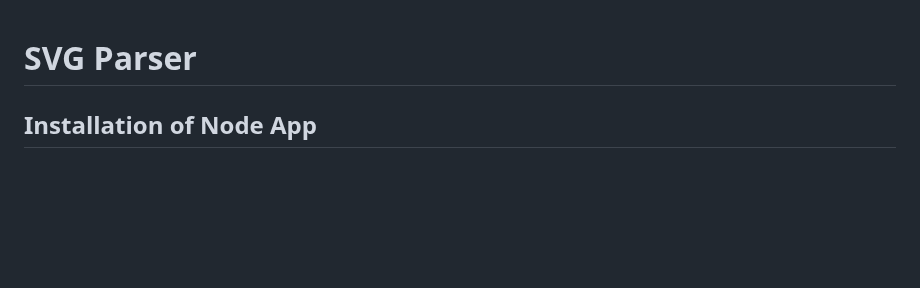
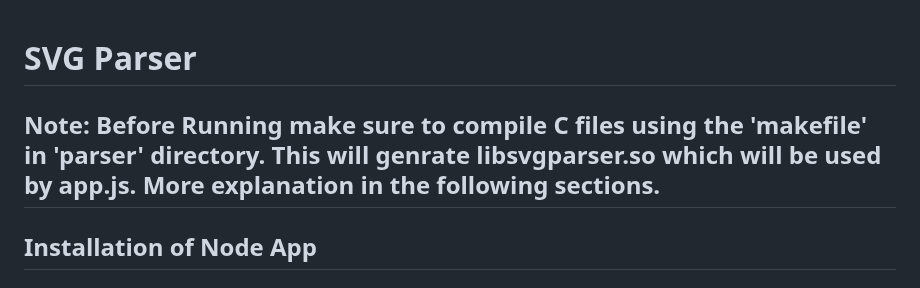
Before and after one commit to Simar710/SVG-Parser, a Markdown page: README.md, the part around the change. Drawn GitHub-style; blank space fills up the shorter version.

```diff
--- a/README.md
+++ b/README.md
@@ -1,4 +1,6 @@
 # SVG Parser
+
+## Note: Before Running make sure to compile C files using the 'makefile' in 'parser' directory. This will genrate libsvgparser.so which will be used by app.js. More explanation in the following sections.
 
 ## Installation of Node App
 
```
